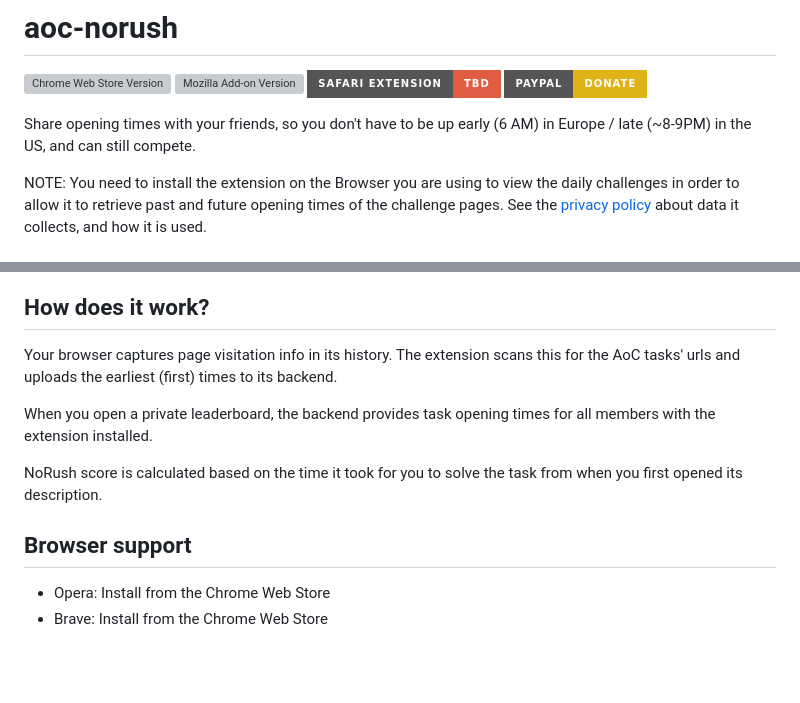
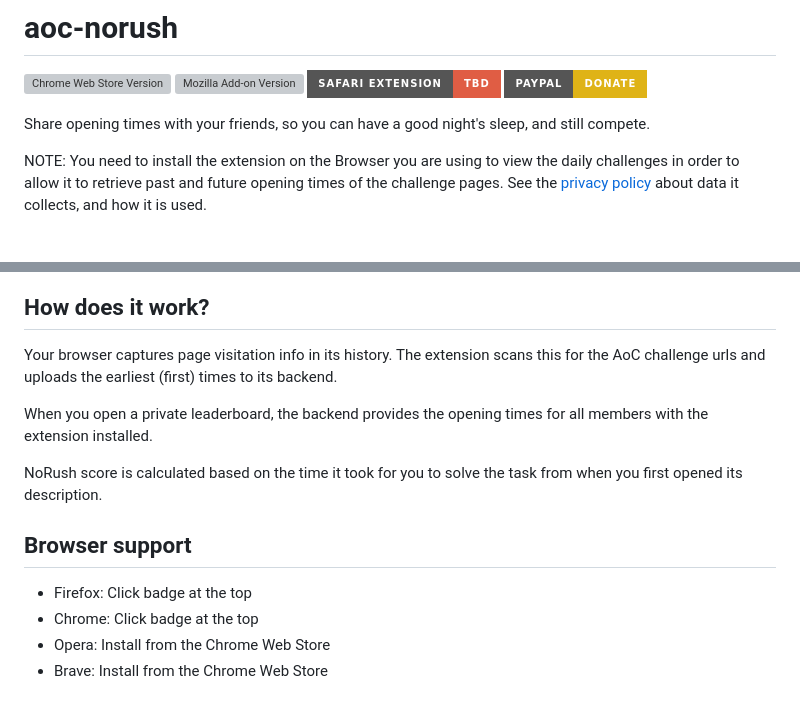
Before and after one commit to vhermecz/aoc-norush, a Markdown page: README.md, 2 parts joined by grey strips. Rendered like a GitHub page; badges without logos; blank space fills up the shorter version; grey boxes are pictures that could not be loaded.

```diff
--- a/README.md
+++ b/README.md
@@ -5,7 +5,7 @@
 ![Static Badge](https://img.shields.io/badge/-TBD-red?label=Safari%20Extension&style=for-the-badge)
 [![PayPal donate button](https://img.shields.io/badge/paypal-donate-yellow.svg?style=for-the-badge)](https://www.paypal.com/donate/?business=XVU35R3EPXQK2&no_recurring=0&currency_code=USD)
 
-Share opening times with your friends, so you don't have to be up early (6 AM) in Europe / late (~8-9PM) in the US, and can still compete.
+Share opening times with your friends, so you can have a good night's sleep, and still compete.
 
 NOTE: You need to install the extension on the Browser you are using to view the daily challenges in order to allow it to retrieve past and future opening times of the challenge pages. See the [privacy policy](PRIVACY.md) about data it collects, and how it is used.
 
@@ -24,14 +24,16 @@ After you select the new [NoRush Score] ordering, the score table is enhanced wi
 
 ## How does it work?
 
-Your browser captures page visitation info in its history. The extension scans this for the AoC tasks' urls and uploads the earliest (first) times to its backend.
+Your browser captures page visitation info in its history. The extension scans this for the AoC challenge urls and uploads the earliest (first) times to its backend.
 
-When you open a private leaderboard, the backend provides task opening times for all members with the extension installed.
+When you open a private leaderboard, the backend provides the opening times for all members with the extension installed.
 
 NoRush score is calculated based on the time it took for you to solve the task from when you first opened its description.
 
 ## Browser support
 
+- Firefox: Click badge at the top
+- Chrome: Click badge at the top
 - Opera: Install from the Chrome Web Store
 - Brave: Install from the Chrome Web Store
 
```
